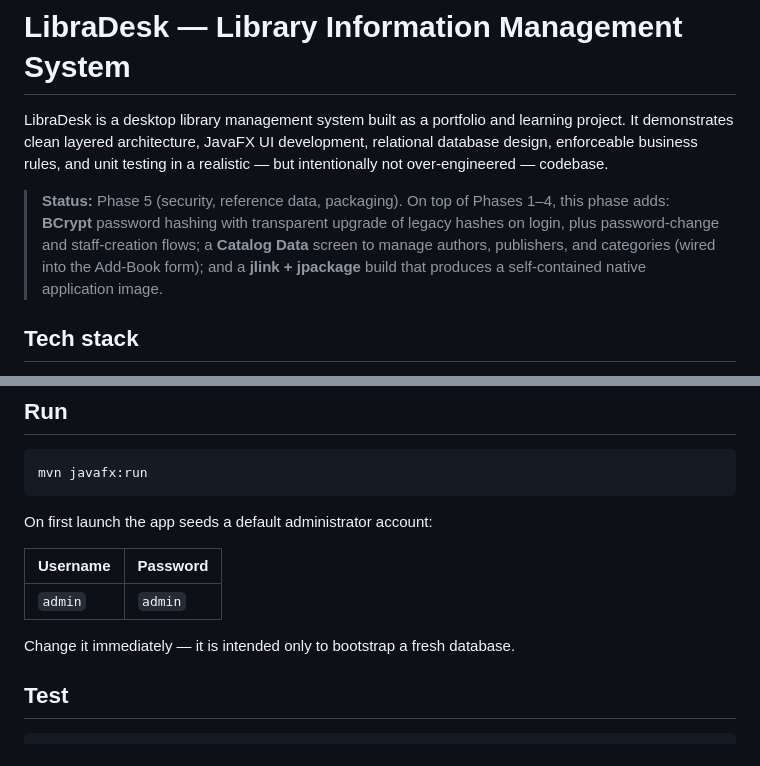
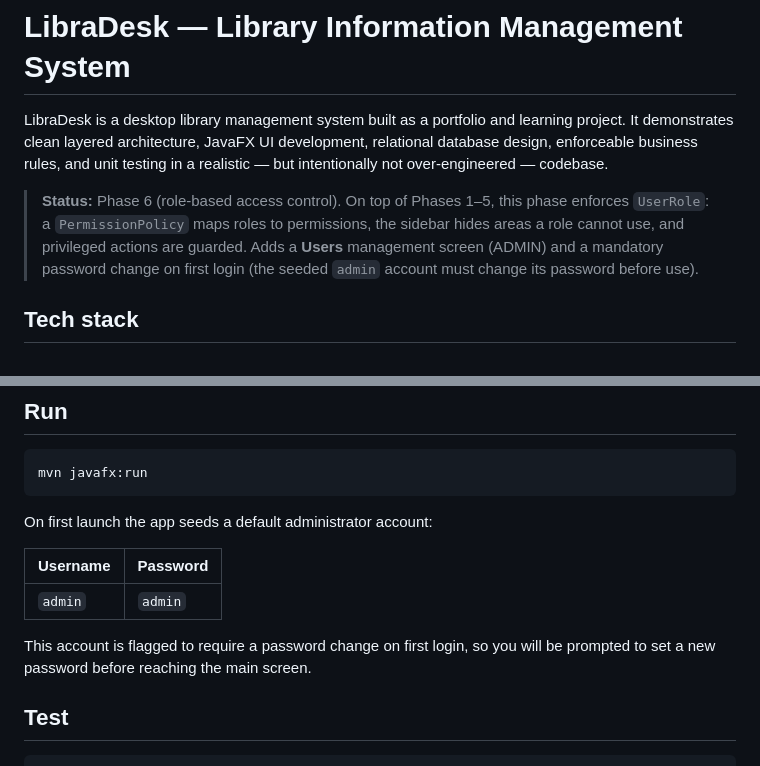
Before and after one commit to Justin21523/library-desk, a Markdown page: README.md, 2 parts joined by grey strips. Drawn GitHub-style.

Commit message:
docs: document Phase 6 role-based access control

```diff
--- a/README.md
+++ b/README.md
@@ -5,12 +5,11 @@ learning project. It demonstrates clean layered architecture, JavaFX UI
 development, relational database design, enforceable business rules, and unit
 testing in a realistic — but intentionally not over-engineered — codebase.
 
-> **Status:** Phase 5 (security, reference data, packaging). On top of Phases
-> 1–4, this phase adds: **BCrypt** password hashing with transparent upgrade of
-> legacy hashes on login, plus password-change and staff-creation flows; a
-> **Catalog Data** screen to manage authors, publishers, and categories (wired
-> into the Add-Book form); and a **jlink + jpackage** build that produces a
-> self-contained native application image.
+> **Status:** Phase 6 (role-based access control). On top of Phases 1–5, this
+> phase enforces `UserRole`: a `PermissionPolicy` maps roles to permissions, the
+> sidebar hides areas a role cannot use, and privileged actions are guarded. Adds
+> a **Users** management screen (ADMIN) and a mandatory password change on first
+> login (the seeded `admin` account must change its password before use).
 
 ## Tech stack
 
@@ -107,7 +106,8 @@ On first launch the app seeds a default administrator account:
 | -------- | -------- |
 | `admin`  | `admin`  |
 
-Change it immediately — it is intended only to bootstrap a fresh database.
+This account is flagged to require a password change on first login, so you will
+be prompted to set a new password before reaching the main screen.
 
 ## Test
 
```
Also changed, not shown: LLM_PROVIDER.md (+19 -12 lines).
